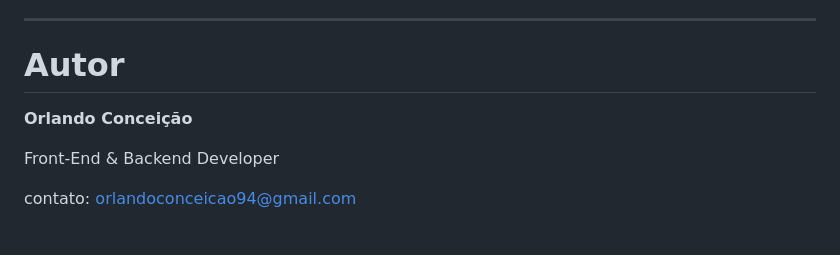
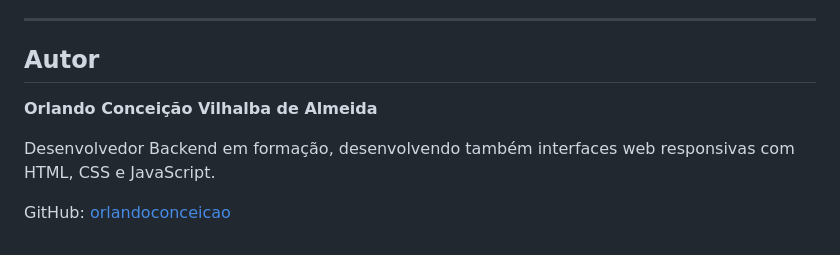
Before and after one commit to orlandoconceicao/elevate-store, a Markdown page: README.md, the part around one of its changes. GitHub-like rendering.

Commit message:
docs: improve project README

```diff
--- a/README.md
+++ b/README.md
@@ -181,10 +181,10 @@ Breakpoints principais:
 
 ---
 
-# Autor
+## Autor
 
-**Orlando Conceição**
+**Orlando Conceição Vilhalba de Almeida**
 
-Front-End & Backend Developer
+Desenvolvedor Backend em formação, desenvolvendo também interfaces web responsivas com HTML, CSS e JavaScript.
 
-contato: orlandoconceicao94@gmail.com
+GitHub: [orlandoconceicao](https://github.com/orlandoconceicao)
```
Also changed, not shown: other parts of README.md (+19 -19 lines).
